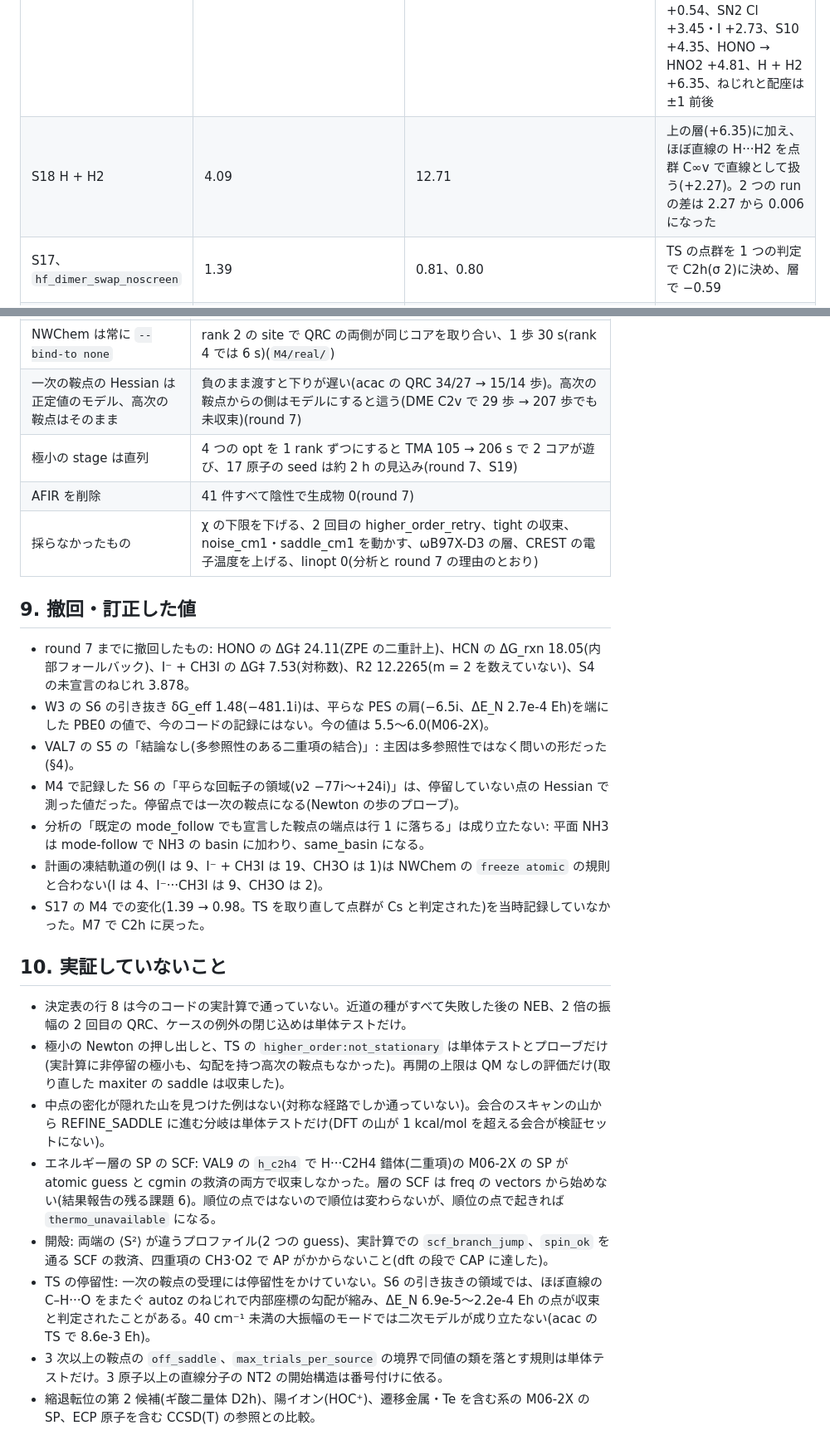
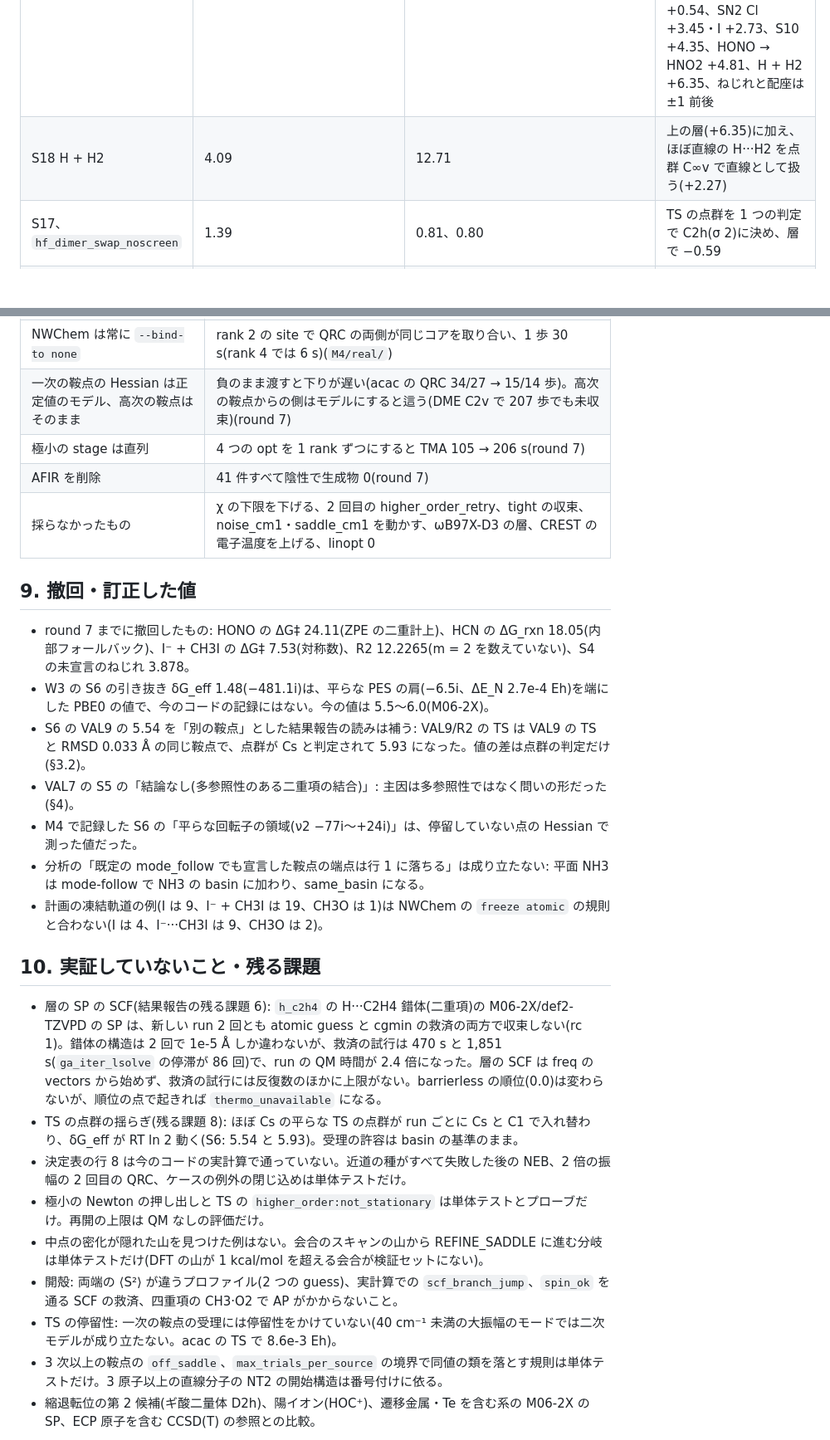
Before and after one commit to dkawa2523/HF_reaction, a Markdown page: docs/validation.md, 2 parts joined by grey strips. Shown at 83% size. GitHub-like rendering; blank space fills up the shorter version.

```diff
--- a/docs/validation.md
+++ b/docs/validation.md
@@ -98,5 +100,5 @@ round 9(r9-PRE〜S6 と FINAL。結果報告 [2026-10-02_round9_result.md](revie
 |---|---|---|---|
 | 順位のあるすべての反応 | PBE0/SVPD の δG_eff | M06-2X 層の δG_eff | 既定の順位を M06-2X-D3(0)/def2-TZVPD // PBE0-D3BJ/def2-SVPD にした(design.md §7.3)。値は PBE0 の非局在化誤差の向き(H 移動・求核置換で上がる)に動く: HCN −0.61、HONO −1.94、NH3 +0.54、SN2 Cl +3.45・I +2.73、S10 +4.35、HONO → HNO2 +4.81、H + H2 +6.35、ねじれと配座は ±1 前後 |
-| S18 H + H2 | 4.09 | 12.71 | 上の層(+6.35)に加え、ほぼ直線の H···H2 を点群 C∞v で直線として扱う(+2.27)。2 つの run の差は 2.27 から 0.006 になった |
+| S18 H + H2 | 4.09 | 12.71 | 上の層(+6.35)に加え、ほぼ直線の H···H2 を点群 C∞v で直線として扱う(+2.27) |
 | S17、`hf_dimer_swap_noscreen` | 1.39 | 0.81、0.80 | TS の点群を 1 つの判定で C2h(σ 2)に決め、層で −0.59 |
 | S14 マロンアルデヒド | 0.0(`submerged_barrier`) | 0.93 | M06-2X の障壁(ΔE‡ 2.69)は PBE0(2.01)より高く、ZPE で沈まない |
@@ -175,26 +173,27 @@ rank 2 の site での `--bind-to none` の修正(M4)より前の rank 2 の時
 | NWChem は常に `--bind-to none` | rank 2 の site で QRC の両側が同じコアを取り合い、1 歩 30 s(rank 4 では 6 s)(`M4/real/`) |
-| 一次の鞍点の Hessian は正定値のモデル、高次の鞍点はそのまま | 負のまま渡すと下りが遅い(acac の QRC 34/27 → 15/14 歩)。高次の鞍点からの側はモデルにすると這う(DME C2v で 29 歩 → 207 歩でも未収束)(round 7) |
-| 極小の stage は直列 | 4 つの opt を 1 rank ずつにすると TMA 105 → 206 s で 2 コアが遊び、17 原子の seed は約 2 h の見込み(round 7、S19) |
+| 一次の鞍点の Hessian は正定値のモデル、高次の鞍点はそのまま | 負のまま渡すと下りが遅い(acac の QRC 34/27 → 15/14 歩)。高次の鞍点からの側はモデルにすると這う(DME C2v で 207 歩でも未収束)(round 7) |
+| 極小の stage は直列 | 4 つの opt を 1 rank ずつにすると TMA 105 → 206 s(round 7) |
 | AFIR を削除 | 41 件すべて陰性で生成物 0(round 7) |
-| 採らなかったもの | χ の下限を下げる、2 回目の higher_order_retry、tight の収束、noise_cm1・saddle_cm1 を動かす、ωB97X-D3 の層、CREST の電子温度を上げる、linopt 0(分析と round 7 の理由のとおり) |
+| 採らなかったもの | χ の下限を下げる、2 回目の higher_order_retry、tight の収束、noise_cm1・saddle_cm1 を動かす、ωB97X-D3 の層、CREST の電子温度を上げる、linopt 0 |
 
 ## 9. 撤回・訂正した値
 
 - round 7 までに撤回したもの: HONO の ΔG‡ 24.11(ZPE の二重計上)、HCN の ΔG_rxn 18.05(内部フォールバック)、I⁻ + CH3I の ΔG‡ 7.53(対称数)、R2 12.2265(m = 2 を数えていない)、S4 の未宣言のねじれ 3.878。
 - W3 の S6 の引き抜き δG_eff 1.48(−481.1i)は、平らな PES の肩(−6.5i、ΔE_N 2.7e-4 Eh)を端にした PBE0 の値で、今のコードの記録にはない。今の値は 5.5〜6.0(M06-2X)。
+- S6 の VAL9 の 5.54 を「別の鞍点」とした結果報告の読みは補う: VAL9/R2 の TS は VAL9 の TS と RMSD 0.033 Å の同じ鞍点で、点群が Cs と判定されて 5.93 になった。値の差は点群の判定だけ(§3.2)。
 - VAL7 の S5 の「結論なし(多参照性のある二重項の結合)」: 主因は多参照性ではなく問いの形だった(§4)。
-- M4 で記録した S6 の「平らな回転子の領域(ν2 −77i〜+24i)」は、停留していない点の Hessian で測った値だった。停留点では一次の鞍点になる(Newton の歩のプローブ)。
+- M4 で記録した S6 の「平らな回転子の領域(ν2 −77i〜+24i)」は、停留していない点の Hessian で測った値だった。
 - 分析の「既定の mode_follow でも宣言した鞍点の端点は行 1 に落ちる」は成り立たない: 平面 NH3 は mode-follow で NH3 の basin に加わり、same_basin になる。
 - 計画の凍結軌道の例(I は 9、I⁻ + CH3I は 19、CH3O は 1)は NWChem の `freeze atomic` の規則と合わない(I は 4、I⁻···CH3I は 9、CH3O は 2)。
-- S17 の M4 での変化(1.39 → 0.98。TS を取り直して点群が Cs と判定された)を当時記録していなかった。M7 で C2h に戻った。
 
-## 10. 実証していないこと
+## 10. 実証していないこと・残る課題
 
+- 層の SP の SCF(結果報告の残る課題 6): `h_c2h4` の H···C2H4 錯体(二重項)の M06-2X/def2-TZVPD の SP は、新しい run 2 回とも atomic guess と cgmin の救済の両方で収束しない(rc 1)。錯体の構造は 2 回で 1e-5 Å しか違わないが、救済の試行は 470 s と 1,851 s(`ga_iter_lsolve` の停滞が 86 回)で、run の QM 時間が 2.4 倍になった。層の SCF は freq の vectors から始めず、救済の試行には反復数のほかに上限がない。barrierless の順位(0.0)は変わらないが、順位の点で起きれば `thermo_unavailable` になる。
+- TS の点群の揺らぎ(残る課題 8): ほぼ Cs の平らな TS の点群が run ごとに Cs と C1 で入れ替わり、δG_eff が RT ln 2 動く(S6: 5.54 と 5.93)。受理の許容は basin の基準のまま。
 - 決定表の行 8 は今のコードの実計算で通っていない。近道の種がすべて失敗した後の NEB、2 倍の振幅の 2 回目の QRC、ケースの例外の閉じ込めは単体テストだけ。
-- 極小の Newton の押し出しと、TS の `higher_order:not_stationary` は単体テストとプローブだけ(実計算に非停留の極小も、勾配を持つ高次の鞍点もなかった)。再開の上限は QM なしの評価だけ(取り直した maxiter の saddle は収束した)。
-- 中点の密化が隠れた山を見つけた例はない(対称な経路でしか通っていない)。会合のスキャンの山から REFINE_SADDLE に進む分岐は単体テストだけ(DFT の山が 1 kcal/mol を超える会合が検証セットにない)。
-- エネルギー層の SP の SCF: VAL9 の `h_c2h4` で H···C2H4 錯体(二重項)の M06-2X の SP が atomic guess と cgmin の救済の両方で収束しなかった。層の SCF は freq の vectors から始めない(結果報告の残る課題 6)。順位の点ではないので順位は変わらないが、順位の点で起きれば `thermo_unavailable` になる。
-- 開殻: 両端の ⟨S²⟩ が違うプロファイル(2 つの guess)、実計算での `scf_branch_jump`、`spin_ok` を通る SCF の救済、四重項の CH3·O2 で AP がかからないこと(dft の段で CAP に達した)。
-- TS の停留性: 一次の鞍点の受理には停留性をかけていない。S6 の引き抜きの領域では、ほぼ直線の C–H···O をまたぐ autoz のねじれで内部座標の勾配が縮み、ΔE_N 6.9e-5〜2.2e-4 Eh の点が収束と判定されたことがある。40 cm⁻¹ 未満の大振幅のモードでは二次モデルが成り立たない(acac の TS で 8.6e-3 Eh)。
+- 極小の Newton の押し出しと TS の `higher_order:not_stationary` は単体テストとプローブだけ。再開の上限は QM なしの評価だけ。
+- 中点の密化が隠れた山を見つけた例はない。会合のスキャンの山から REFINE_SADDLE に進む分岐は単体テストだけ(DFT の山が 1 kcal/mol を超える会合が検証セットにない)。
+- 開殻: 両端の ⟨S²⟩ が違うプロファイル(2 つの guess)、実計算での `scf_branch_jump`、`spin_ok` を通る SCF の救済、四重項の CH3·O2 で AP がかからないこと。
+- TS の停留性: 一次の鞍点の受理には停留性をかけていない(40 cm⁻¹ 未満の大振幅のモードでは二次モデルが成り立たない。acac の TS で 8.6e-3 Eh)。
 - 3 次以上の鞍点の `off_saddle`、`max_trials_per_source` の境界で同値の類を落とす規則は単体テストだけ。3 原子以上の直線分子の NT2 の開始構造は番号付けに依る。
 - 縮退転位の第 2 候補(ギ酸二量体 D2h)、陽イオン(HOC⁺)、遷移金属・Te を含む系の M06-2X の SP、ECP 原子を含む CCSD(T) の参照との比較。
```
Also changed, not shown: other parts of docs/validation.md (+95 -97 lines).
